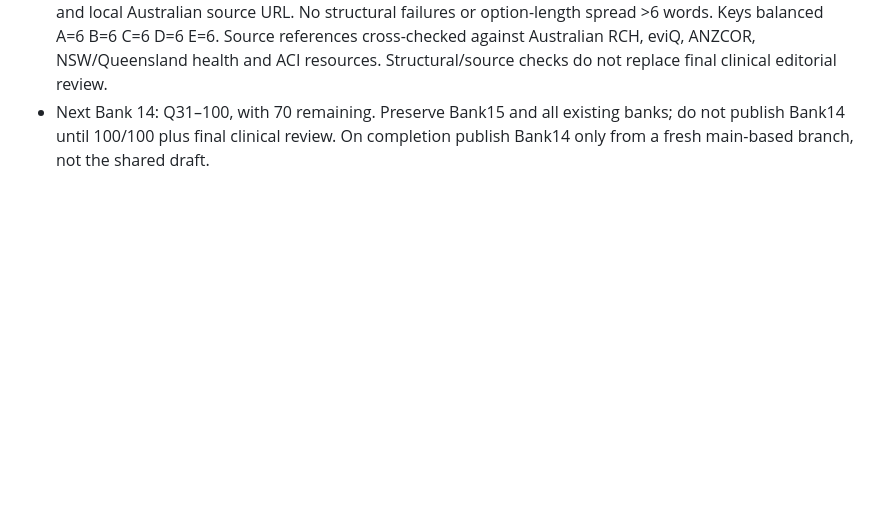
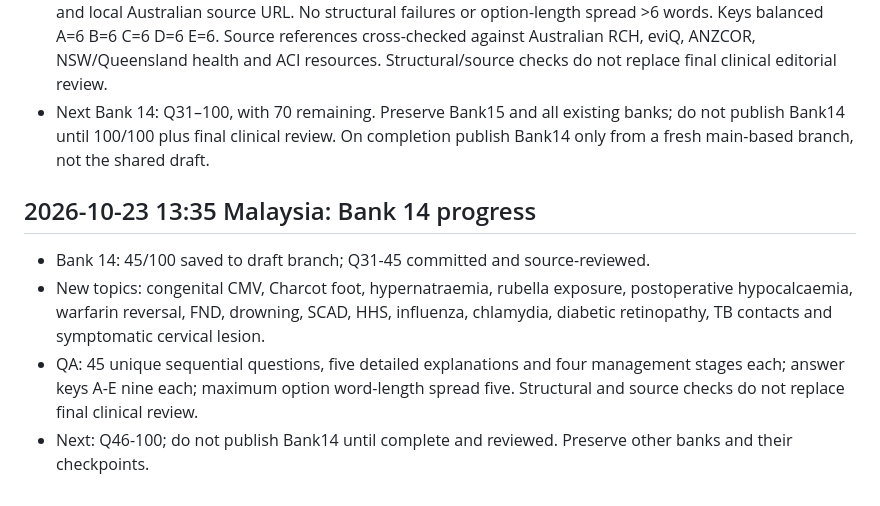
Before and after one commit to abhayajayasinghe6311-bit/banks, a Markdown page: BANKS_13_15_PROGRESS.md, the part around the change. Drawn GitHub-style; blank space fills up the shorter version.

Commit message:
Record Bank 14 progress at 45 questions

```diff
--- a/BANKS_13_15_PROGRESS.md
+++ b/BANKS_13_15_PROGRESS.md
@@ -87,3 +87,9 @@ Never imply the remaining content has been written or published until it actuall
 - New Bank 14 topics: haemophilia with head trauma, immune-checkpoint myocarditis, organophosphate toxicity, meningococcal close-contact prophylaxis, tumour lysis prevention with G6PD deficiency, sickle-cell acute chest syndrome, neurogenic versus haemorrhagic shock, massive haemoptysis positioning, smoke inhalation airway risk, contact lens microbial keratitis, tetanus prophylaxis, osteomyelitis IV-to-oral switch, tension pneumothorax, acute liver failure and postpartum iron deficiency.
 - QA: bank14.json contains exactly 30 sequential unique numbered questions and unique skills; each has five plausible options, five individual explanations, four management stages, clinical pearl, pivot, safety caveat and local Australian source URL. No structural failures or option-length spread >6 words. Keys balanced A=6 B=6 C=6 D=6 E=6. Source references cross-checked against Australian RCH, eviQ, ANZCOR, NSW/Queensland health and ACI resources. Structural/source checks do not replace final clinical editorial review.
 - Next Bank 14: Q31–100, with 70 remaining. Preserve Bank15 and all existing banks; do not publish Bank14 until 100/100 plus final clinical review. On completion publish Bank14 only from a fresh main-based branch, not the shared draft.
+
+## 2026-10-23 13:35 Malaysia: Bank 14 progress
+- Bank 14: 45/100 saved to draft branch; Q31-45 committed and source-reviewed.
+- New topics: congenital CMV, Charcot foot, hypernatraemia, rubella exposure, postoperative hypocalcaemia, warfarin reversal, FND, drowning, SCAD, HHS, influenza, chlamydia, diabetic retinopathy, TB contacts and symptomatic cervical lesion.
+- QA: 45 unique sequential questions, five detailed explanations and four management stages each; answer keys A-E nine each; maximum option word-length spread five. Structural and source checks do not replace final clinical review.
+- Next: Q46-100; do not publish Bank14 until complete and reviewed. Preserve other banks and their checkpoints.
```
